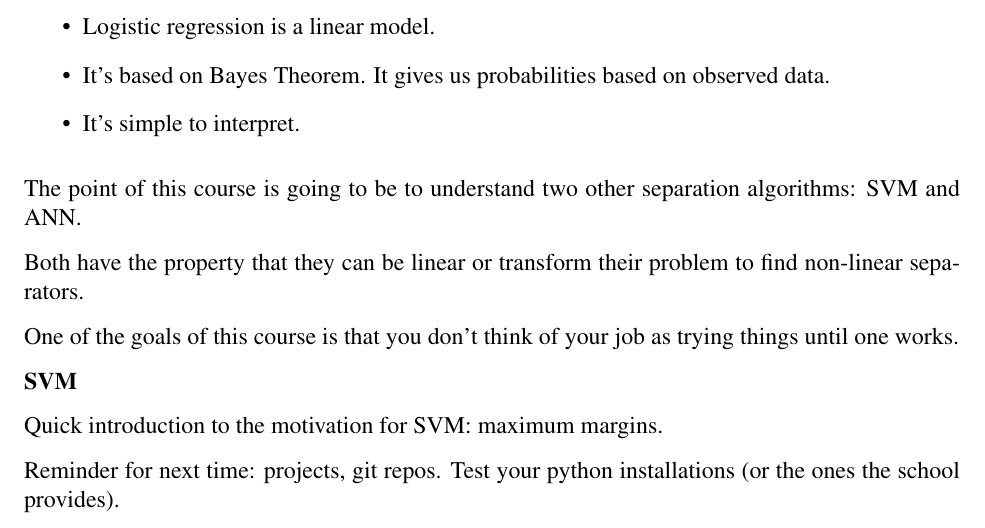
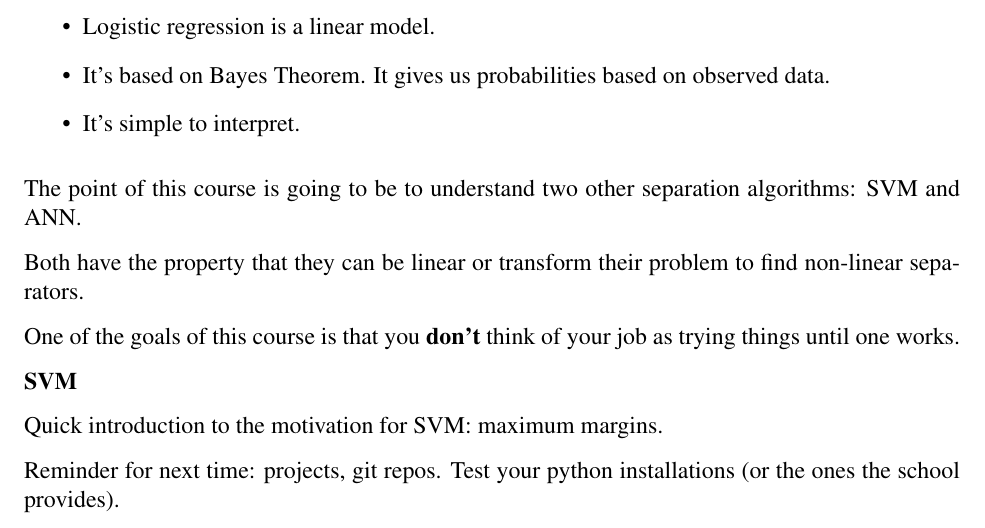
Before and after one commit to JeffAbrahamson/IAE-ann-svm, a LaTeX document (LogisticRegression/notes.tex): part of page 4 of 4, cut so that both start at the same text. Compiled offline with pdfLaTeX.

Commit message:
Fix emphasis on a negative

```diff
--- a/LogisticRegression/notes.tex
+++ b/LogisticRegression/notes.tex
@@ -201,7 +201,7 @@ separation algorithms: SVM and ANN.
 Both have the property that they can be linear or transform their
 problem to find non-linear separators.
 
-One of the goals of this course is that you don't think of your job as
+One of the goals of this course is that you \textbf{don't} think of your job as
 trying things until one works.
 
 \textbf{SVM}
```
Also changed, not shown: LogisticRegression/notes.pdf.
